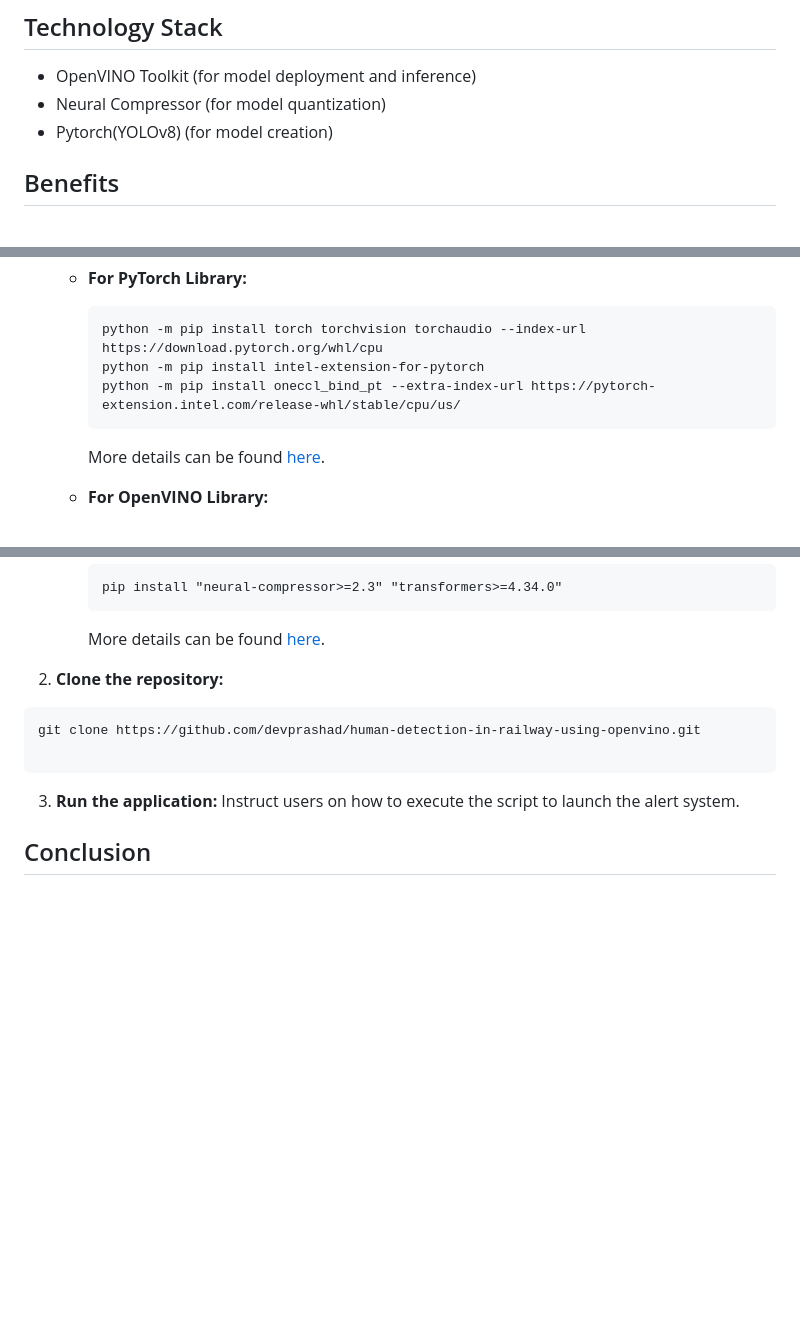
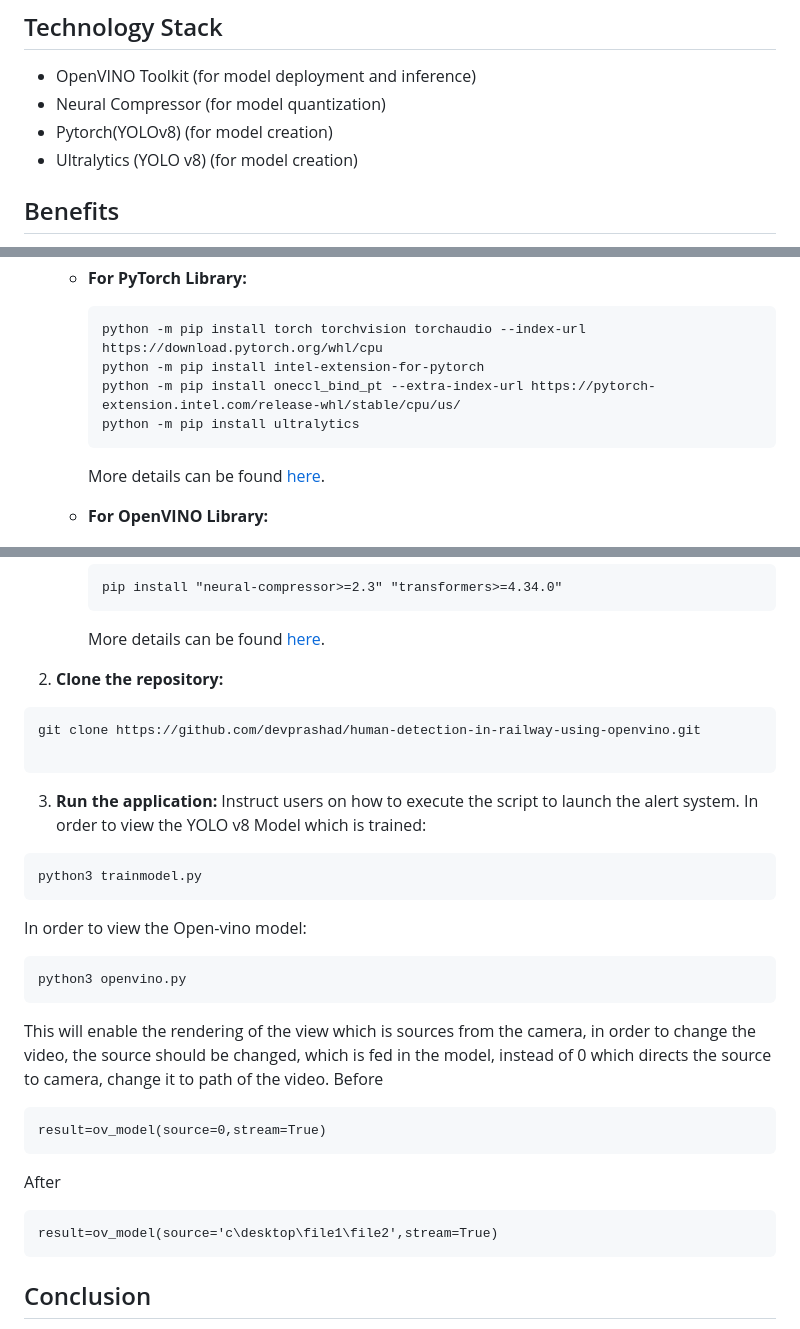
Before and after one commit to devprashad/human-detection-in-railway-using-openvino, a Markdown page: README.md, 3 parts joined by grey strips. GitHub-like rendering; blank space fills up the shorter version.

Commit message:
Update README.md
update readme

`````diff
--- a/README.md
+++ b/README.md
@@ -103,6 +103,8 @@ When the model detects an anomaly, an alert is triggered, notifying the railway
 - OpenVINO Toolkit (for model deployment and inference)
 - Neural Compressor (for model quantization)
 - Pytorch(YOLOv8) (for model creation)
+- Ultralytics (YOLO v8) (for model creation)
+
 
 ## Benefits
 
@@ -132,6 +134,7 @@ As we look ahead, there are several exciting avenues for further development and
      python -m pip install torch torchvision torchaudio --index-url https://download.pytorch.org/whl/cpu
      python -m pip install intel-extension-for-pytorch
      python -m pip install oneccl_bind_pt --extra-index-url https://pytorch-extension.intel.com/release-whl/stable/cpu/us/
+     python -m pip install ultralytics
      ```
      More details can be found [here](https://intel.github.io/intel-extension-for-pytorch/cpu/latest/tutorials/installation.html).
 
@@ -148,6 +151,7 @@ As we look ahead, there are several exciting avenues for further development and
       More details can be found [here](https://intel.github.io/neural-compressor/latest/docs/source/Welcome.html#installation).
 
 
+
 2. **Clone the repository:**
 
 ```
@@ -155,6 +159,25 @@ git clone https://github.com/devprashad/human-detection-in-railway-using-openvin
 
 ```
 3. **Run the application:** Instruct users on how to execute the script to launch the alert system.
+In order to view the YOLO v8 Model which is trained:
+```
+python3 trainmodel.py
+````
+In order to view the Open-vino model:
+```
+python3 openvino.py
+```
+This will enable the rendering of the view which is sources from the camera, in order to change the video, the source should be changed, which is fed in the model, instead of 0 which directs the source to camera, change it to path of the video.
+Before
+```
+result=ov_model(source=0,stream=True)
+```
+After
+```
+result=ov_model(source='c\desktop\file1\file2',stream=True)
+```
+
+
 
 ## Conclusion
 **In Conclusion**, our project successfully leverages the power of **Intel's oneAPI AI Toolkit**, specifically **Neural Compressor** and **OpenVINO**, to develop a real-time alert system for enhanced railway safety. By implementing *computer vision* and *deep learning*, we have created a robust system capable of detecting anomalies on railway tracks in real-time.
`````
